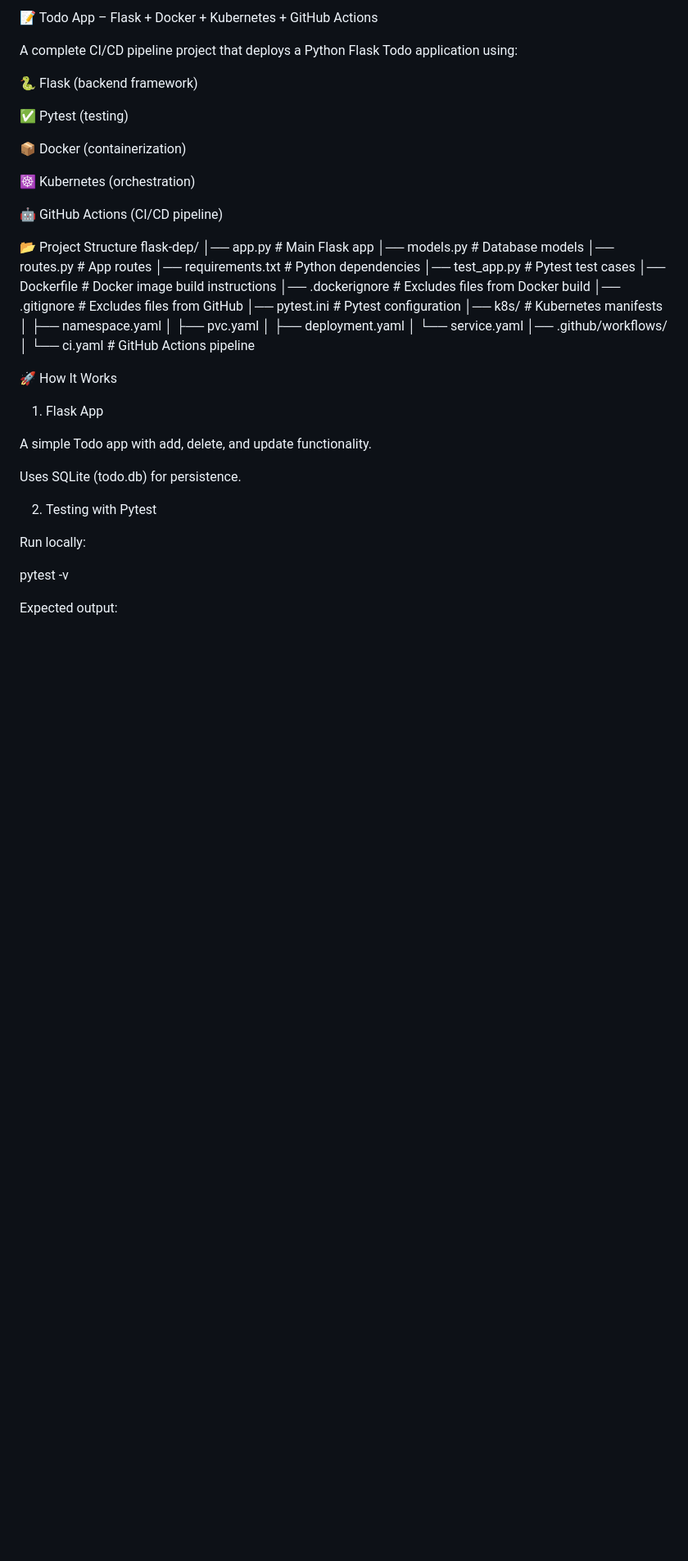
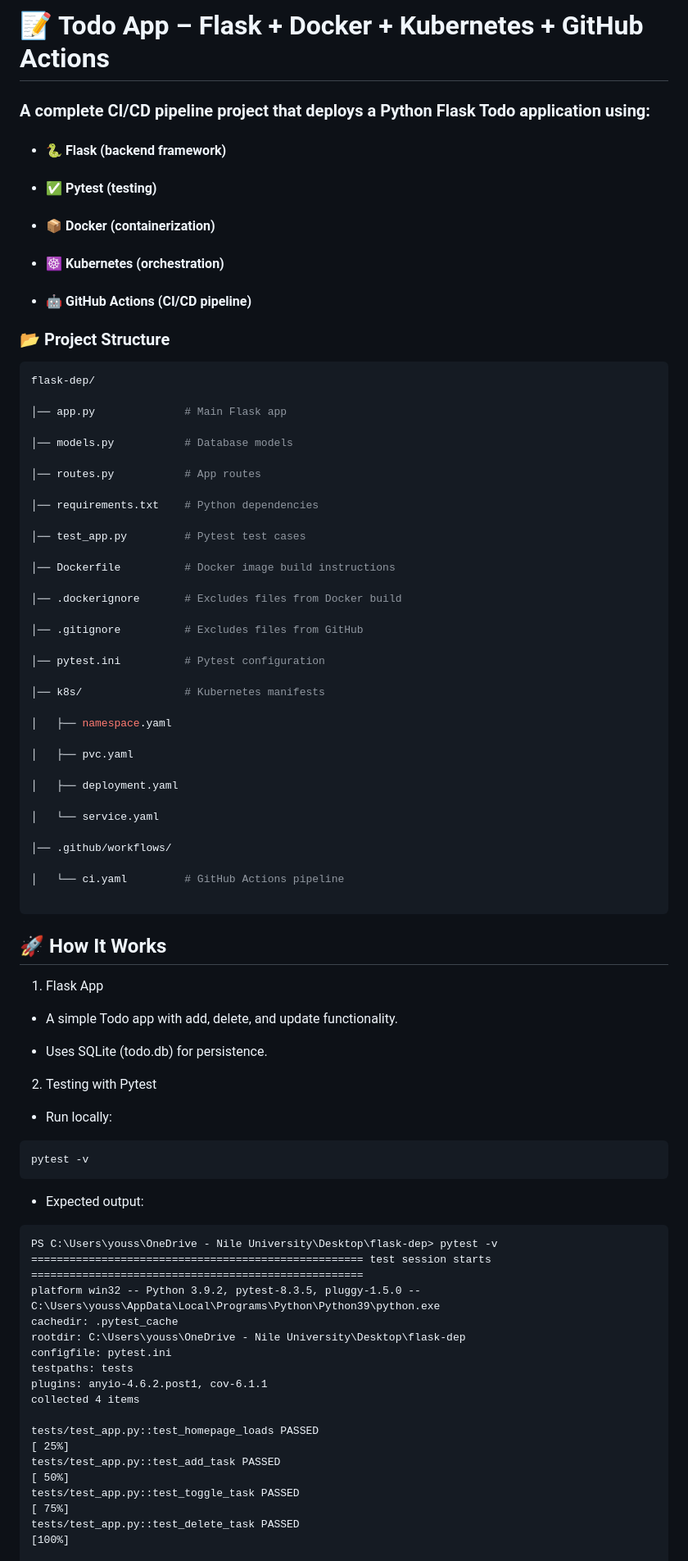
Before and after one commit to Youssef22Ashraf/flask-dep, a Markdown page: README.md, the part around the change printed below. Shown: that part at 82% size. Rendered like a GitHub page; blank space fills up the shorter version.

````diff
--- a/README.md
+++ b/README.md
@@ -1,49 +1,86 @@
-📝 Todo App – Flask + Docker + Kubernetes + GitHub Actions
+# 📝 Todo App – Flask + Docker + Kubernetes + GitHub Actions
 
-A complete CI/CD pipeline project that deploys a Python Flask Todo application using:
+### A complete CI/CD pipeline project that deploys a Python Flask Todo application using:
 
-🐍 Flask (backend framework)
+- ####  🐍 Flask (backend framework)
 
-✅ Pytest (testing)
+- #### ✅ Pytest (testing)
 
-📦 Docker (containerization)
+- #### 📦 Docker (containerization)
 
-☸️ Kubernetes (orchestration)
+- #### ☸️ Kubernetes (orchestration)
 
-🤖 GitHub Actions (CI/CD pipeline)
+- #### 🤖 GitHub Actions (CI/CD pipeline)
 
-📂 Project Structure
+### 📂 Project Structure
+
+```bash
 flask-dep/
+
 │── app.py              # Main Flask app
+
 │── models.py           # Database models
+
 │── routes.py           # App routes
+
 │── requirements.txt    # Python dependencies
+
 │── test_app.py         # Pytest test cases
+
 │── Dockerfile          # Docker image build instructions
+
 │── .dockerignore       # Excludes files from Docker build
+
 │── .gitignore          # Excludes files from GitHub
+
 │── pytest.ini          # Pytest configuration
+
 │── k8s/                # Kubernetes manifests
+
 │   ├── namespace.yaml
+
 │   ├── pvc.yaml
+
 │   ├── deployment.yaml
+
 │   └── service.yaml
+
 │── .github/workflows/
+
 │   └── ci.yaml         # GitHub Actions pipeline
 
-🚀 How It Works
+```
+
+## 🚀 How It Works
+
 1. Flask App
 
-A simple Todo app with add, delete, and update functionality.
+- A simple Todo app with add, delete, and update functionality.
 
-Uses SQLite (todo.db) for persistence.
+- Uses SQLite (todo.db) for persistence.
 
 2. Testing with Pytest
 
-Run locally:
+- Run locally:
 
+```
 pytest -v
+```
 
+- Expected output:
+```
+PS C:\Users\youss\OneDrive - Nile University\Desktop\flask-dep> pytest -v
+==================================================== test session starts ====================================================
+platform win32 -- Python 3.9.2, pytest-8.3.5, pluggy-1.5.0 -- C:\Users\youss\AppData\Local\Programs\Python\Python39\python.exe
+cachedir: .pytest_cache
+rootdir: C:\Users\youss\OneDrive - Nile University\Desktop\flask-dep
+configfile: pytest.ini
+testpaths: tests
+plugins: anyio-4.6.2.post1, cov-6.1.1
+collected 4 items
 
-Expected output:
+tests/test_app.py::test_homepage_loads PASSED                                                                          [ 25%]
+tests/test_app.py::test_add_task PASSED                                                                                [ 50%]
+tests/test_app.py::test_toggle_task PASSED                                                                             [ 75%]
+tests/test_app.py::test_delete_task PASSED                                                                             [100%]
 
````
Also changed, not shown: other parts of README.md (+57 -46 lines).
